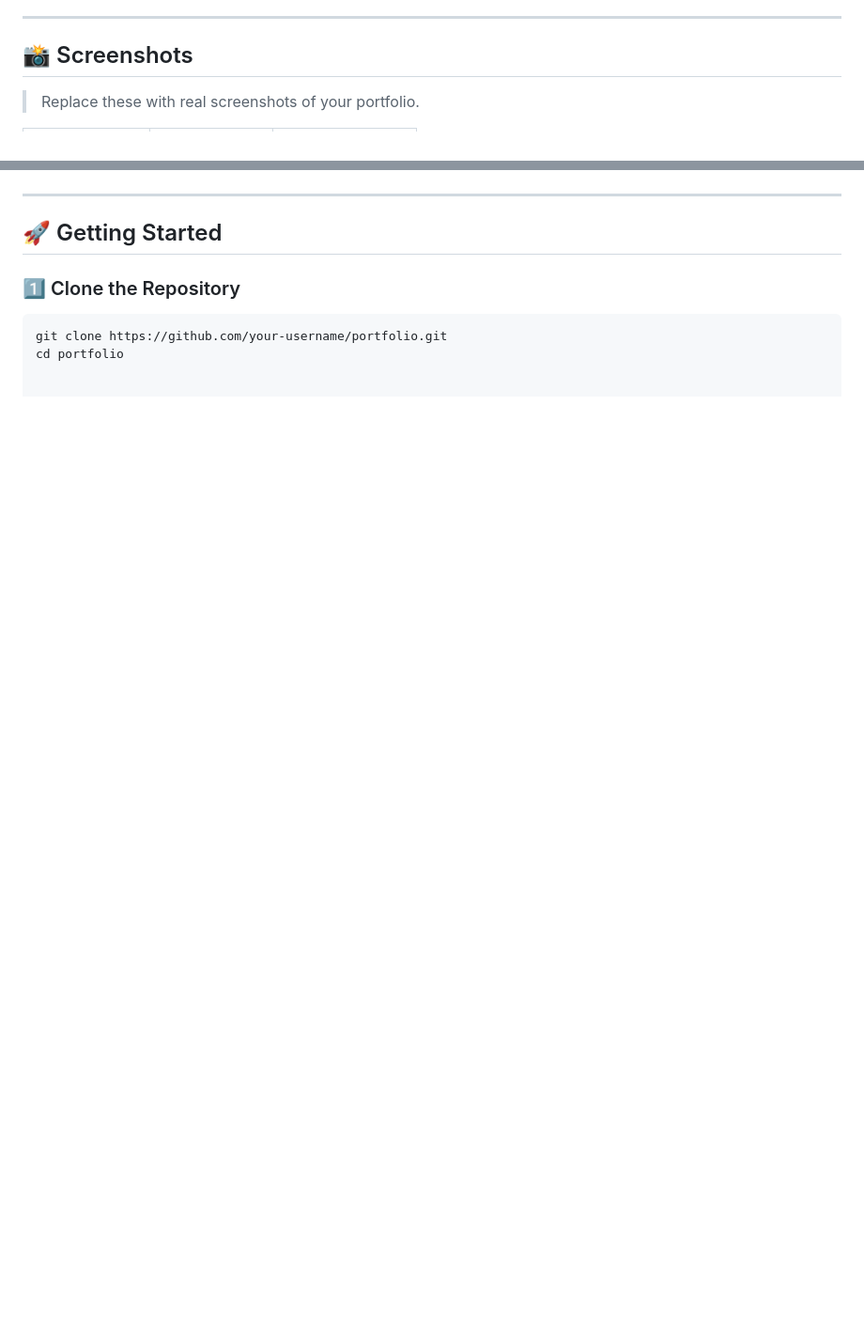
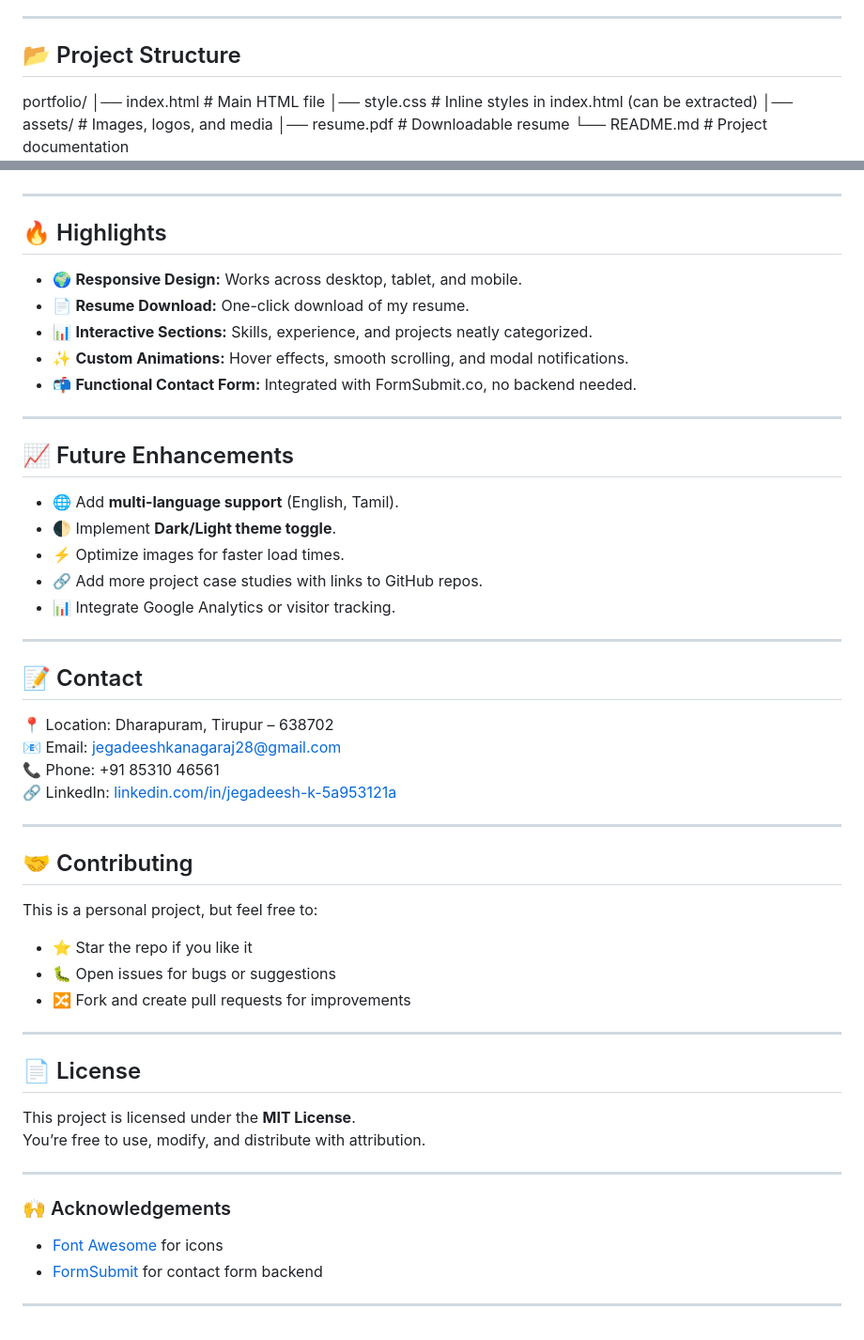
Before and after one commit to jegadeeshkrishnaveni/jegadeesh, a Markdown page: README.md, 2 parts joined by grey strips. Shown: that part at 94% size. GitHub-like rendering; blank space fills up the shorter version.

````diff
--- a/README.md
+++ b/README.md
@@ -59,7 +51,12 @@ The portfolio is built using **HTML, CSS, and JavaScript** — designed to be re
 
 ---
 
-## 📸 Screenshots
+## 📂 Project Structure
 
-> Replace these with real screenshots of your portfolio.
+portfolio/
+│── index.html # Main HTML file
+│── style.css # Inline styles in index.html (can be extracted)
+│── assets/ # Images, logos, and media
+│── resume.pdf # Downloadable resume
+└── README.md # Project documentation
 
@@ -69,9 +64,53 @@ The portfolio is built using **HTML, CSS, and JavaScript** — designed to be re
 
 ---
 
-## 🚀 Getting Started
+## 🔥 Highlights
 
-### 1️⃣ Clone the Repository
-```bash
-git clone https://github.com/your-username/portfolio.git
-cd portfolio
+- 🌍 **Responsive Design:** Works across desktop, tablet, and mobile.
+- 📄 **Resume Download:** One-click download of my resume.
+- 📊 **Interactive Sections:** Skills, experience, and projects neatly categorized.
+- ✨ **Custom Animations:** Hover effects, smooth scrolling, and modal notifications.
+- 📬 **Functional Contact Form:** Integrated with FormSubmit.co, no backend needed.
+
+---
+
+## 📈 Future Enhancements
+
+- 🌐 Add **multi-language support** (English, Tamil).
+- 🌓 Implement **Dark/Light theme toggle**.
+- ⚡ Optimize images for faster load times.
+- 🔗 Add more project case studies with links to GitHub repos.
+- 📊 Integrate Google Analytics or visitor tracking.
+
+---
+
+## 📝 Contact
+
+📍 Location: Dharapuram, Tirupur – 638702
+📧 Email: [jegadeeshkanagaraj28@gmail.com](mailto:jegadeeshkanagaraj28@gmail.com)
+📞 Phone: +91 85310 46561
+🔗 LinkedIn: [linkedin.com/in/jegadeesh-k-5a953121a](https://linkedin.com/in/jegadeesh-k-5a953121a)
+
+---
+
+## 🤝 Contributing
+
+This is a personal project, but feel free to:
+- ⭐ Star the repo if you like it
+- 🐛 Open issues for bugs or suggestions
+- 🔀 Fork and create pull requests for improvements
+
+---
+
+## 📄 License
+
+This project is licensed under the **MIT License**.
+You’re free to use, modify, and distribute with attribution.
+
+---
+
+### 🙌 Acknowledgements
+- [Font Awesome](https://fontawesome.com/) for icons
+- [FormSubmit](https://formsubmit.co/) for contact form backend
+
+---
````
Also changed, not shown: other parts of README.md (+2 -12 lines).
